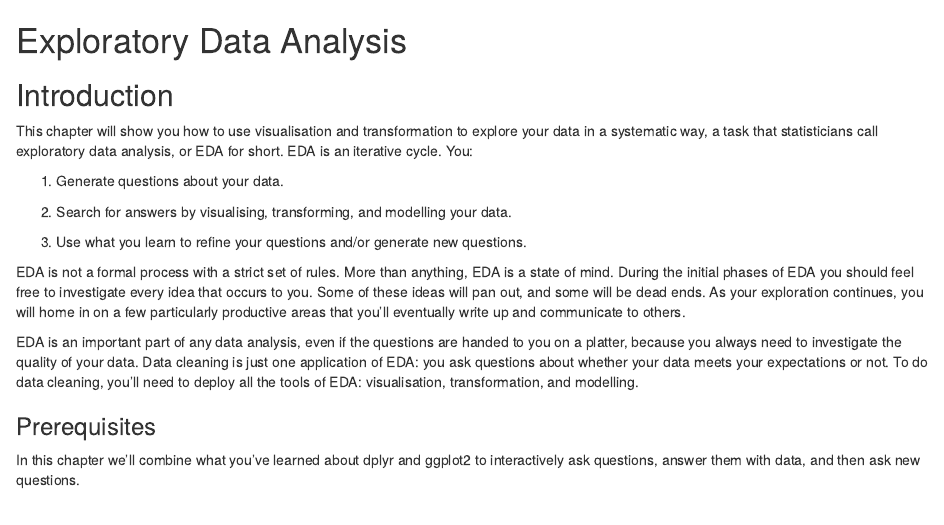
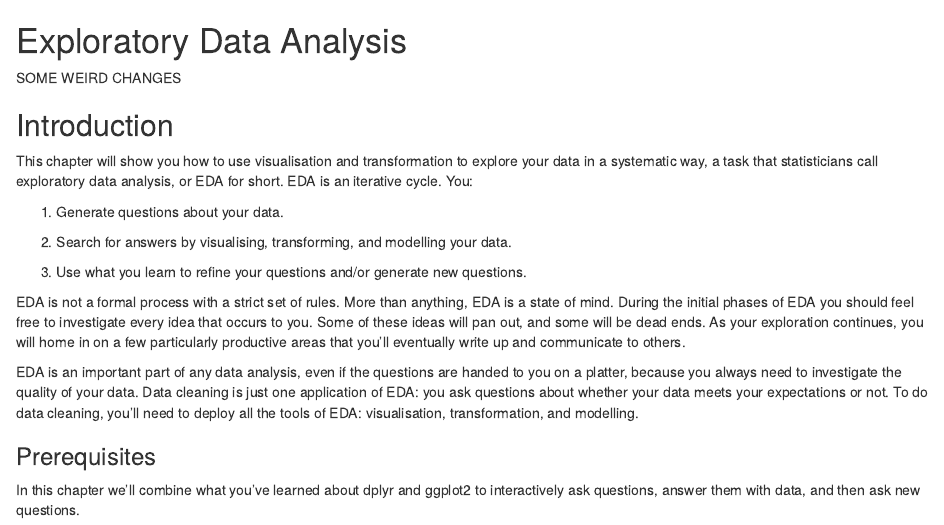
Before and after one commit to rafaelarmando/Exploratory-Data-Analysis, an R Markdown document (EDA.Rmd): the page in a window 1100 px wide, from its top. Rendered offline with R 4.5, knitr and Pandoc, with nearby package versions.

Commit message:
dummy changes to dev branch for testing

```diff
--- a/EDA.Rmd
+++ b/EDA.Rmd
@@ -1,4 +1,6 @@
 # Exploratory Data Analysis
+
+SOME WEIRD CHANGES
 
 ## Introduction
 
```
